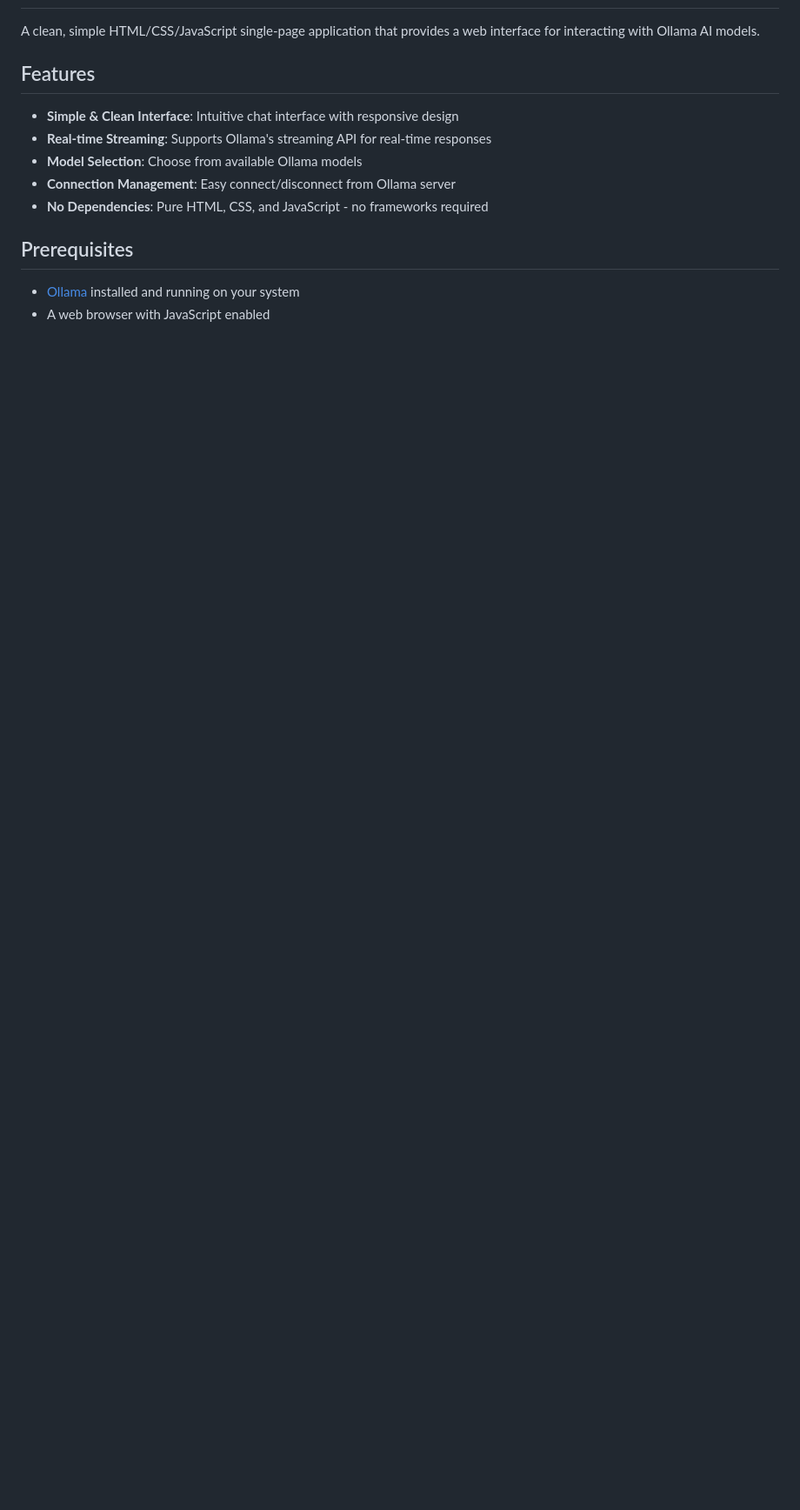
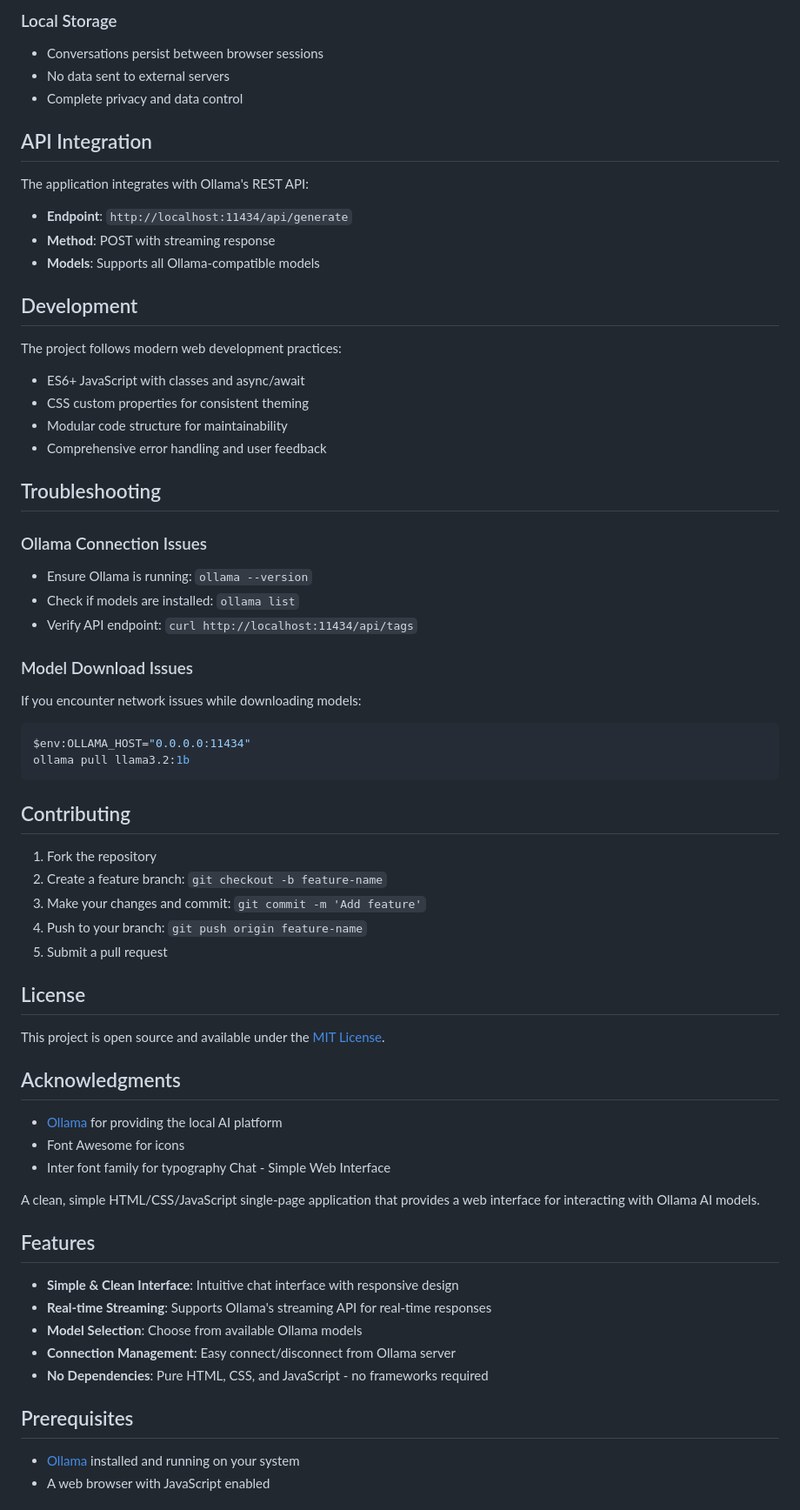
Before and after one commit to TanmayGATPHANE/LocalAI__Wrapper, a Markdown page: README.md, the part around one of its changes. Shown at 87% size. Rendered like a GitHub page; blank space fills up the shorter version.

Commit message:
docs: Add comprehensive README with features, installation, and usage instructions

````diff
--- a/README.md
+++ b/README.md
@@ -2,3 +76,54 @@
+### Local Storage
+- Conversations persist between browser sessions
+- No data sent to external servers
+- Complete privacy and data control
+
+## API Integration
+
+The application integrates with Ollama's REST API:
+- **Endpoint**: `http://localhost:11434/api/generate`
+- **Method**: POST with streaming response
+- **Models**: Supports all Ollama-compatible models
+
+## Development
+
+The project follows modern web development practices:
+- ES6+ JavaScript with classes and async/await
+- CSS custom properties for consistent theming
+- Modular code structure for maintainability
+- Comprehensive error handling and user feedback
+
+## Troubleshooting
+
+### Ollama Connection Issues
+- Ensure Ollama is running: `ollama --version`
+- Check if models are installed: `ollama list`
+- Verify API endpoint: `curl http://localhost:11434/api/tags`
+
+### Model Download Issues
+If you encounter network issues while downloading models:
+```bash
+$env:OLLAMA_HOST="0.0.0.0:11434"
+ollama pull llama3.2:1b
+```
+
+## Contributing
+
+1. Fork the repository
+2. Create a feature branch: `git checkout -b feature-name`
+3. Make your changes and commit: `git commit -m 'Add feature'`
+4. Push to your branch: `git push origin feature-name`
+5. Submit a pull request
+
+## License
+
+This project is open source and available under the [MIT License](LICENSE).
+
+## Acknowledgments
+
+- [Ollama](https://ollama.ai/) for providing the local AI platform
+- Font Awesome for icons
+- Inter font family for typography Chat - Simple Web Interface
 
 A clean, simple HTML/CSS/JavaScript single-page application that provides a web interface for interacting with Ollama AI models.
 
````
Also changed, not shown: other parts of README.md (+75 -1 lines).
